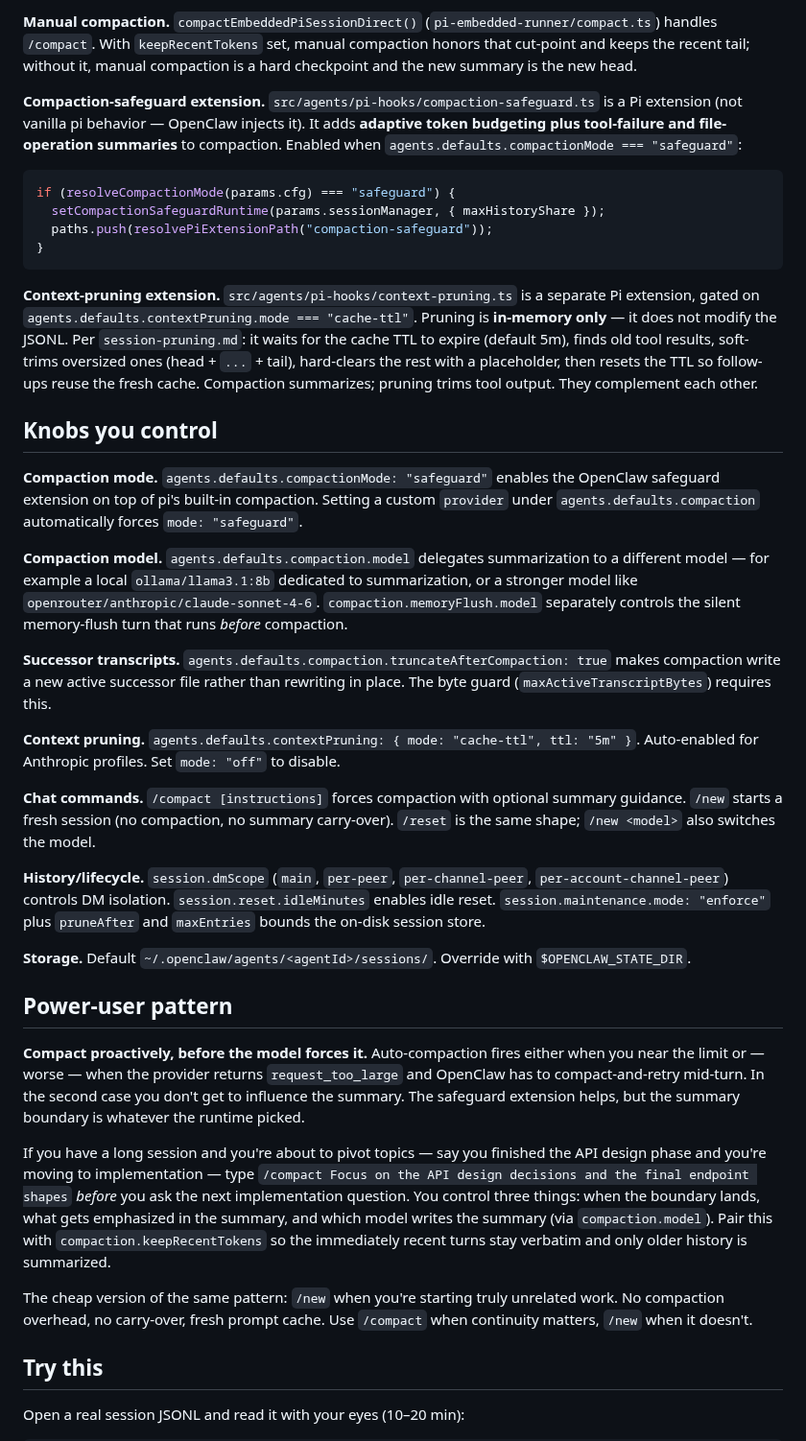
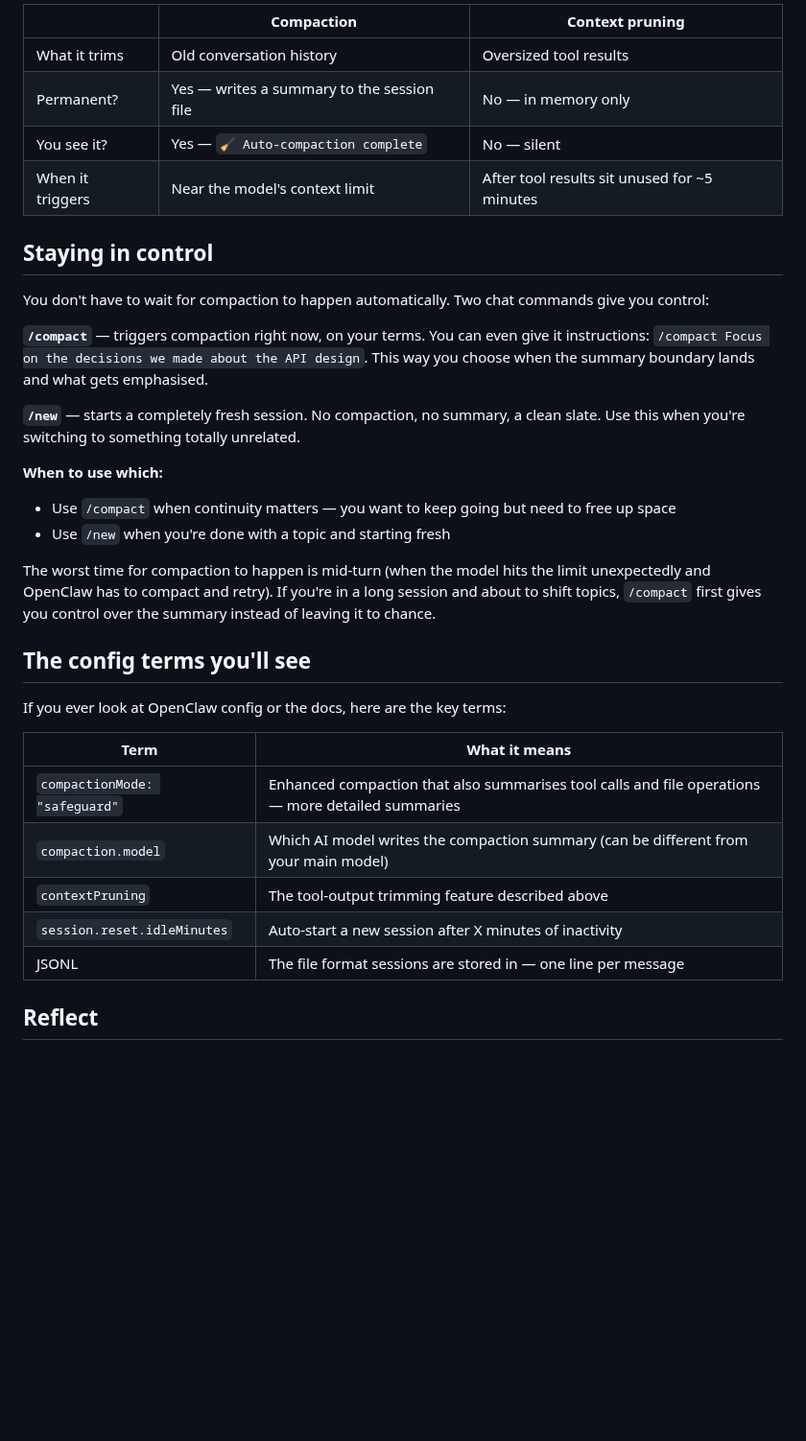
Before and after one commit to CeciliaW888/openclaw-internals, a Markdown page: week-01/day-05-sessions.md, the part around one of its changes. Shown at 96% size. GitHub-like rendering; blank space fills up the shorter version.

````diff
--- a/week-01/day-05-sessions.md
+++ b/week-01/day-05-sessions.md
@@ -51,42 +37,36 @@ If `agents.defaults.compaction.maxActiveTranscriptBytes` is set, OpenClaw additi
 
-**Manual compaction.** `compactEmbeddedPiSessionDirect()` (`pi-embedded-runner/compact.ts`) handles `/compact`. With `keepRecentTokens` set, manual compaction honors that cut-point and keeps the recent tail; without it, manual compaction is a hard checkpoint and the new summary is the new head.
+| | Compaction | Context pruning |
+|---|---|---|
+| What it trims | Old conversation history | Oversized tool results |
+| Permanent? | Yes — writes a summary to the session file | No — in memory only |
+| You see it? | Yes — `🧹 Auto-compaction complete` | No — silent |
+| When it triggers | Near the model's context limit | After tool results sit unused for ~5 minutes |
 
-**Compaction-safeguard extension.** `src/agents/pi-hooks/compaction-safeguard.ts` is a Pi extension (not vanilla pi behavior — OpenClaw injects it). It adds **adaptive token budgeting plus tool-failure and file-operation summaries** to compaction. Enabled when `agents.defaults.compactionMode === "safeguard"`:
+## Staying in control
 
-```typescript
-if (resolveCompactionMode(params.cfg) === "safeguard") {
-  setCompactionSafeguardRuntime(params.sessionManager, { maxHistoryShare });
-  paths.push(resolvePiExtensionPath("compaction-safeguard"));
-}
-```
+You don't have to wait for compaction to happen automatically. Two chat commands give you control:
 
-**Context-pruning extension.** `src/agents/pi-hooks/context-pruning.ts` is a separate Pi extension, gated on `agents.defaults.contextPruning.mode === "cache-ttl"`. Pruning is **in-memory only** — it does not modify the JSONL. Per `session-pruning.md`: it waits for the cache TTL to expire (default 5m), finds old tool results, soft-trims oversized ones (head + `...` + tail), hard-clears the rest with a placeholder, then resets the TTL so follow-ups reuse the fresh cache. Compaction summarizes; pruning trims tool output. They complement each other.
+**`/compact`** — triggers compaction right now, on your terms. You can even give it instructions: `/compact Focus on the decisions we made about the API design`. This way you choose when the summary boundary lands and what gets emphasised.
 
-## Knobs you control
+**`/new`** — starts a completely fresh session. No compaction, no summary, a clean slate. Use this when you're switching to something totally unrelated.
 
-**Compaction mode.** `agents.defaults.compactionMode: "safeguard"` enables the OpenClaw safeguard extension on top of pi's built-in compaction. Setting a custom `provider` under `agents.defaults.compaction` automatically forces `mode: "safeguard"`.
+**When to use which:**
+- Use `/compact` when continuity matters — you want to keep going but need to free up space
+- Use `/new` when you're done with a topic and starting fresh
 
-**Compaction model.** `agents.defaults.compaction.model` delegates summarization to a different model — for example a local `ollama/llama3.1:8b` dedicated to summarization, or a stronger model like `openrouter/anthropic/claude-sonnet-4-6`. `compaction.memoryFlush.model` separately controls the silent memory-flush turn that runs *before* compaction.
+The worst time for compaction to happen is mid-turn (when the model hits the limit unexpectedly and OpenClaw has to compact and retry). If you're in a long session and about to shift topics, `/compact` first gives you control over the summary instead of leaving it to chance.
 
-**Successor transcripts.** `agents.defaults.compaction.truncateAfterCompaction: true` makes compaction write a new active successor file rather than rewriting in place. The byte guard (`maxActiveTranscriptBytes`) requires this.
+## The config terms you'll see
 
-**Context pruning.** `agents.defaults.contextPruning: { mode: "cache-ttl", ttl: "5m" }`. Auto-enabled for Anthropic profiles. Set `mode: "off"` to disable.
+If you ever look at OpenClaw config or the docs, here are the key terms:
 
-**Chat commands.** `/compact [instructions]` forces compaction with optional summary guidance. `/new` starts a fresh session (no compaction, no summary carry-over). `/reset` is the same shape; `/new <model>` also switches the model.
+| Term | What it means |
+|---|---|
+| `compactionMode: "safeguard"` | Enhanced compaction that also summarises tool calls and file operations — more detailed summaries |
+| `compaction.model` | Which AI model writes the compaction summary (can be different from your main model) |
+| `contextPruning` | The tool-output trimming feature described above |
+| `session.reset.idleMinutes` | Auto-start a new session after X minutes of inactivity |
+| JSONL | The file format sessions are stored in — one line per message |
 
-**History/lifecycle.** `session.dmScope` (`main`, `per-peer`, `per-channel-peer`, `per-account-channel-peer`) controls DM isolation. `session.reset.idleMinutes` enables idle reset. `session.maintenance.mode: "enforce"` plus `pruneAfter` and `maxEntries` bounds the on-disk session store.
+## Reflect
 
-**Storage.** Default `~/.openclaw/agents/<agentId>/sessions/`. Override with `$OPENCLAW_STATE_DIR`.
-
-## Power-user pattern
-
-**Compact proactively, before the model forces it.** Auto-compaction fires either when you near the limit or — worse — when the provider returns `request_too_large` and OpenClaw has to compact-and-retry mid-turn. In the second case you don't get to influence the summary. The safeguard extension helps, but the summary boundary is whatever the runtime picked.
-
-If you have a long session and you're about to pivot topics — say you finished the API design phase and you're moving to implementation — type `/compact Focus on the API design decisions and the final endpoint shapes` *before* you ask the next implementation question. You control three things: when the boundary lands, what gets emphasized in the summary, and which model writes the summary (via `compaction.model`). Pair this with `compaction.keepRecentTokens` so the immediately recent turns stay verbatim and only older history is summarized.
-
-The cheap version of the same pattern: `/new` when you're starting truly unrelated work. No compaction overhead, no carry-over, fresh prompt cache. Use `/compact` when continuity matters, `/new` when it doesn't.
-
-## Try this
-
-Open a real session JSONL and read it with your eyes (10–20 min):
-
````
Also changed, not shown: other parts of week-01/day-05-sessions.md (+22 -52 lines), week-01/images/day05-session-tree.png (added), 1 other file.
